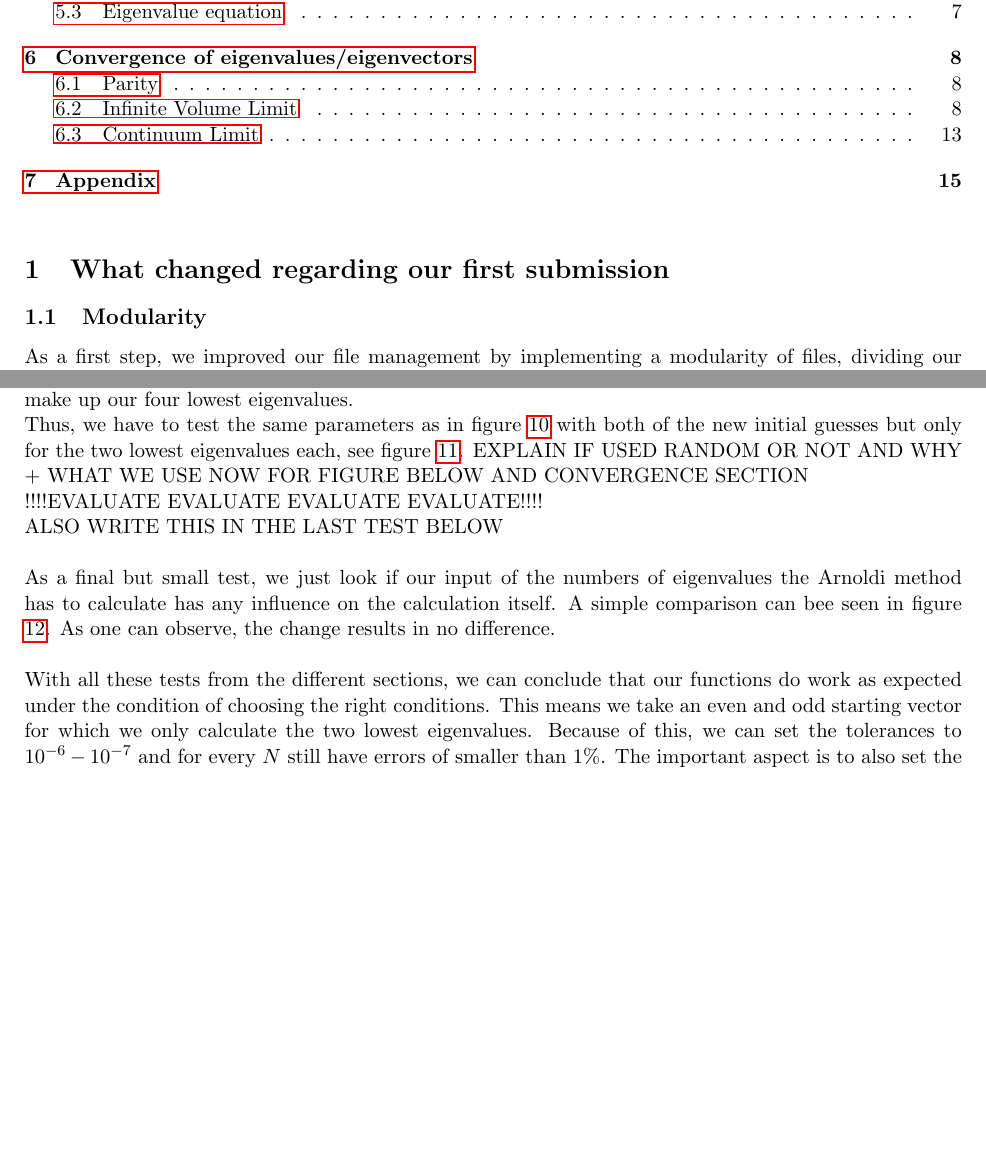
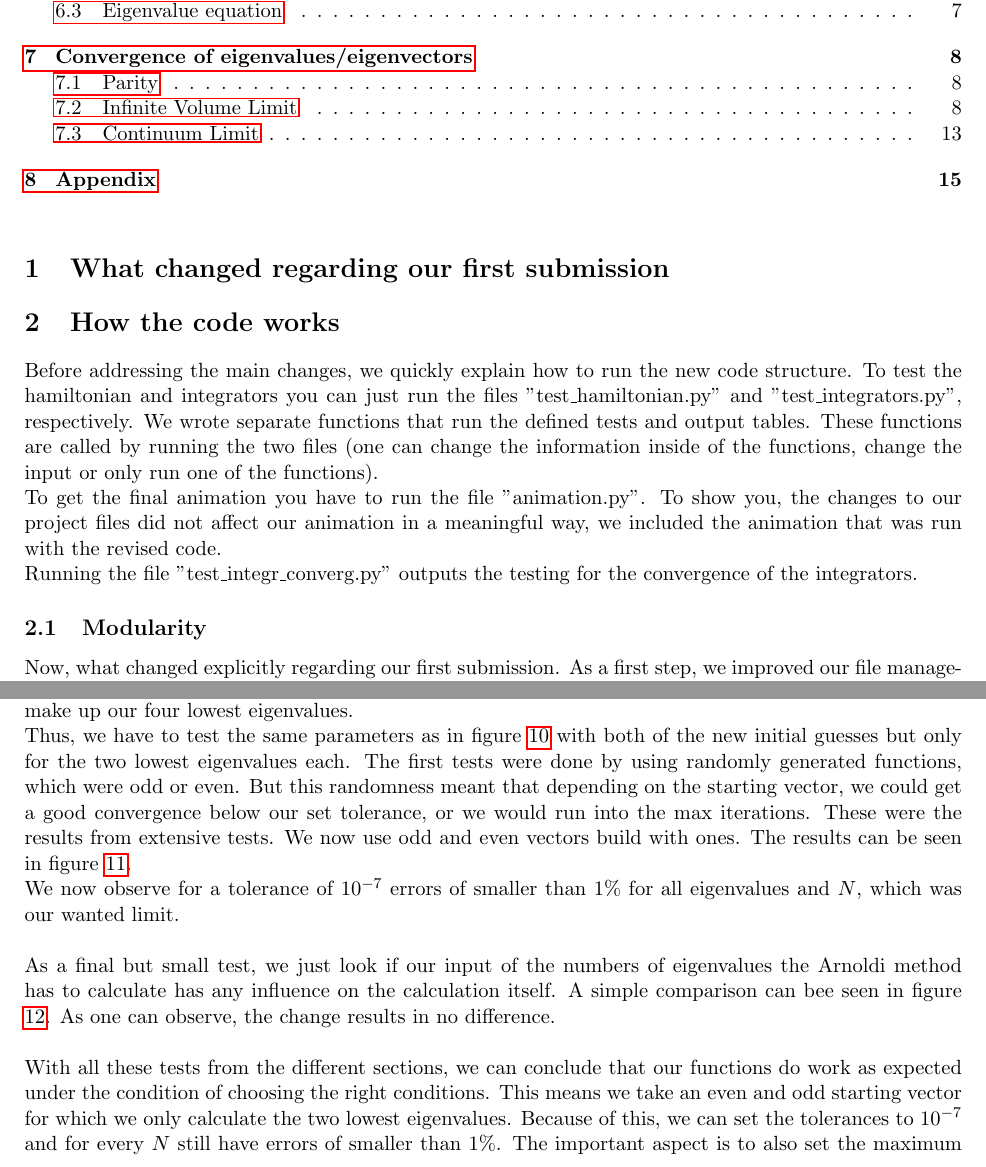
Before and after one commit to Flopsiturtle/Computational-Physics, a LaTeX document (CP2_AlbertEinstein_Project1.2.tex): two parts of pages 2 and 7 of 20 before the commit and two parts of pages 2 and 7 of 21 after it, joined at a grey line, cut so that both start at the same text, the shorter picture padded with empty space. Compiled offline with pdfLaTeX.

Commit message:
Update CP2_AlbertEinstein_Project1.2.tex

```diff
--- a/CP2_AlbertEinstein_Project1.2.tex
+++ b/CP2_AlbertEinstein_Project1.2.tex
@@ -63,8 +63,14 @@
 
 	\section{What changed regarding our first submission}
 
+	\section{How the code works}
+	Before addressing the main changes, we quickly explain how to run the new code structure. To test the hamiltonian and integrators you can just run the files "test$\_$hamiltonian.py" and "test$\_$integrators.py", respectively. We wrote separate functions that run the defined tests and output tables. These functions are called by running the two files (one can change the information inside of the functions, change the input or only run one of the functions).\\
+	To get the final animation you have to run the file "animation.py". To show you, the changes to our project files did not affect our animation in a meaningful way, we included the animation that was run with the revised code. \\
+	Running the file "test$\_$integr$\_$converg.py" outputs the testing for the convergence of the integrators.
+
+
 	\subsection{Modularity}
-	As a first step, we improved our file management by implementing a modularity of files, dividing our prior one python file into seven (and of course more files for the second sub-project). The content of these modules did not change if not stated otherwise in the sections Variables, Tests or Convergence. \\
+	Now, what changed explicitly regarding our first submission. As a first step, we improved our file management by implementing a modularity of files, dividing our prior one python file into seven (and of course more files for the second sub-project). The content of these modules did not change if not stated otherwise in the sections Variables, Tests or Convergence. \\
 	The new file system is listed below: \\
 	- "variables.py": defining variables and few general functions\\
 	- "hamiltonian.py": defining potential and hamiltonian\\
@@ -248,6 +254,6 @@ We therefore expect $\Delta|\psi_t|^2\sim\hat{\hat{\tau}}^2\sim M^{-2}$
 	\end{figure}
 	\\
 	With an initial guess of $v$=np.ones($N$), one can see that to achieve an error of $<1\%$ for the eigenvalues we would need to have tolerances of $10^{-9}$. As for $10^{-7}$ and $N=200$ the error of the fourth eigenvalue/vector is $1,66\%$. But after careful analysis of the hamiltonian and starting conditions, we found that the four lowest eigenvalues are not the bland four lowest calculated eigenvalues for a random initial guess but the output of our Arnoldi method is dependent on the initial guess. You can read more deeply into this discussion in the next section of convergence! Without interfering with the argumentation of the next section, we can already test the new initial guesses. This will be an even and odd starting vector, where each the lowest and second lowest eigenvalue is degenerate for these two initial guesses. Which together make up our four lowest eigenvalues.\\
-	Thus, we have to test the same parameters as in figure \ref{fig:test_eigen_ones} with both of the new initial guesses but only for the two lowest eigenvalues each, see figure \ref{fig:test_eigen_even-odd}. EXPLAIN IF USED RANDOM OR NOT AND WHY + WHAT WE USE NOW FOR FIGURE BELOW AND CONVERGENCE SECTION
+	Thus, we have to test the same parameters as in figure \ref{fig:test_eigen_ones} with both of the new initial guesses but only for the two lowest eigenvalues each. The first tests were done by using randomly generated functions, which were odd or even. But this randomness meant that depending on the starting vector, we could get a good convergence below our set tolerance, or we would run into the max iterations. These were the results from extensive tests.  We now use odd and even vectors build with ones. The results can be seen in figure \ref{fig:test_eigen_even-odd}.
 	\begin{figure} [h]
 	\begin{center}
@@ -257,8 +262,7 @@ We therefore expect $\Delta|\psi_t|^2\sim\hat{\hat{\tau}}^2\sim M^{-2}$
 	\end{center}
 	\end{figure}
 	\\
-	!!!!EVALUATE EVALUATE EVALUATE EVALUATE!!!!\\
-	ALSO WRITE THIS IN THE LAST TEST BELOW
+	We now observe for a tolerance of $10^{-7}$ errors of smaller than $1\%$ for all eigenvalues and $N$, which was our wanted limit.
 	\\
 	\\
 	As a final but small test, we just look if our input of the numbers of eigenvalues the Arnoldi method has to calculate has any influence on the calculation itself. A simple comparison can bee seen in figure \ref{fig:test_eigen_number}. As one can observe, the change results in no difference.
@@ -270,7 +274,7 @@ We therefore expect $\Delta|\psi_t|^2\sim\hat{\hat{\tau}}^2\sim M^{-2}$
 	\end{figure}
 		\\
 		\\
-		With all these tests from the different sections, we can conclude that our functions do work as expected under the condition of choosing the right conditions. This means we take an even and odd starting vector for which we only calculate the two lowest eigenvalues. Because of this, we can set the tolerances to $10^{-6}-10^{-7}$ and for every $N$ still have errors of smaller than $1\%$. The important aspect is to also set the maximum iterations high enough to not run into an error.\\
+		With all these tests from the different sections, we can conclude that our functions do work as expected under the condition of choosing the right conditions. This means we take an even and odd starting vector for which we only calculate the two lowest eigenvalues. Because of this, we can set the tolerances to $10^{-7}$ and for every $N$ still have errors of smaller than $1\%$. The important aspect is to also set the maximum iterations high enough to not run into an error.\\
 		With this meaningful work done, we can advance to furthermore analyse the behaviour of eigenvalues and eigenfunction under convergence in the next section.
 
 
```
Also changed, not shown: CP2_AlbertEinstein_Project1.2.tex (9 more changed lines).
